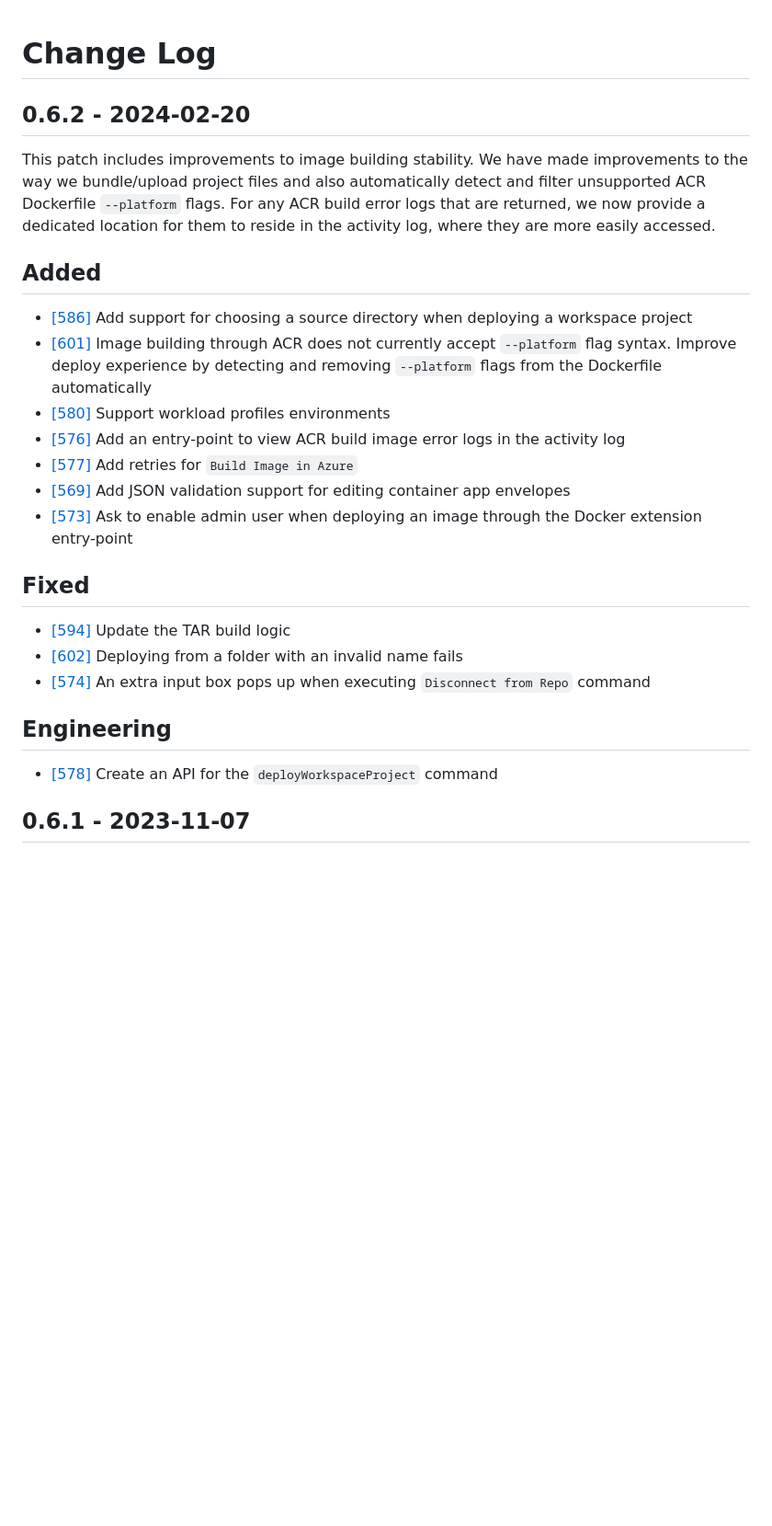
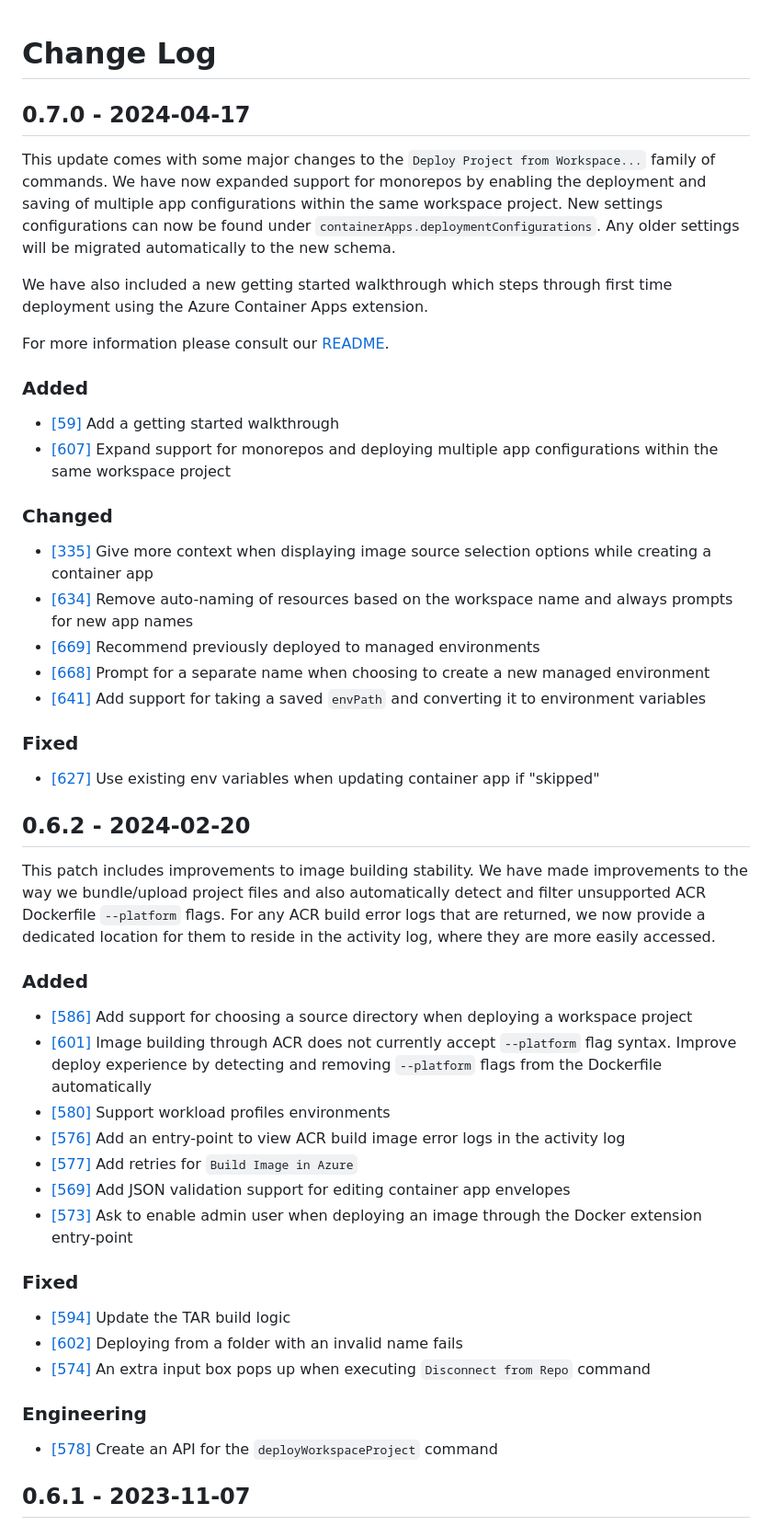
Before and after one commit to microsoft/vscode-azurecontainerapps, a Markdown page: CHANGELOG.md, the part around the change. Shown at 92% size. Rendered like a GitHub page; blank space fills up the shorter version.

Commit message:
v0.7.0 Release prep (#675)
* 0.7.0

* Update changelog

* Changelog formatting

* Update changelog

* Amend changelog more

* More finetuning

* Update readme

* Update

* Update

* Amend wording

* Feedback

* Fix headers

* Revert unintended change

* newline

* Feedback

* Trim

* Remove extra break

* 250px

* Update date and add additional changelog item

* change date

---------

Co-authored-by: Megan Mott <meganmott@microsoft.com>

```diff
--- a/CHANGELOG.md
+++ b/CHANGELOG.md
@@ -1,10 +1,32 @@
 # Change Log
+
+## 0.7.0 - 2024-04-17
+
+This update comes with some major changes to the `Deploy Project from Workspace...` family of commands. We have now expanded support for monorepos by enabling the deployment and saving of multiple app configurations within the same workspace project.  New settings configurations can now be found under `containerApps.deploymentConfigurations`.  Any older settings will be migrated automatically to the new schema.
+
+We have also included a new getting started walkthrough which steps through first time deployment using the Azure Container Apps extension.
+
+For more information please consult our [README](https://github.com/microsoft/vscode-azurecontainerapps#readme).
+
+### Added
+* [[59]](https://github.com/microsoft/vscode-azurecontainerapps/issues/39) Add a getting started walkthrough
+* [[607]](https://github.com/microsoft/vscode-azurecontainerapps/issues/607) Expand support for monorepos and deploying multiple app configurations within the same workspace project
+
+### Changed
+* [[335]](https://github.com/microsoft/vscode-azurecontainerapps/issues/335) Give more context when displaying image source selection options while creating a container app
+* [[634]](https://github.com/microsoft/vscode-azurecontainerapps/pull/634) Remove auto-naming of resources based on the workspace name and always prompts for new app names
+* [[669]](https://github.com/microsoft/vscode-azurecontainerapps/pull/669) Recommend previously deployed to managed environments
+* [[668]](https://github.com/microsoft/vscode-azurecontainerapps/pull/668) Prompt for a separate name when choosing to create a new managed environment
+* [[641]](https://github.com/microsoft/vscode-azurecontainerapps/pull/641) Add support for taking a saved `envPath` and converting it to environment variables
+
+### Fixed
+* [[627]](https://github.com/microsoft/vscode-azurecontainerapps/pull/627) Use existing env variables when updating container app if "skipped"
 
 ## 0.6.2 - 2024-02-20
 
 This patch includes improvements to image building stability.  We have made improvements to the way we bundle/upload project files and also automatically detect and filter unsupported ACR Dockerfile `--platform` flags.  For any ACR build error logs that are returned, we now provide a dedicated location for them to reside in the activity log, where they are more easily accessed.
 
-## Added
+### Added
 * [[586]](https://github.com/microsoft/vscode-azurecontainerapps/pull/586) Add support for choosing a source directory when deploying a workspace project
 * [[601]](https://github.com/microsoft/vscode-azurecontainerapps/pull/601) Image building through ACR does not currently accept `--platform` flag syntax.  Improve deploy experience by detecting and removing `--platform` flags from the Dockerfile automatically
 * [[580]](https://github.com/microsoft/vscode-azurecontainerapps/issues/580) Support workload profiles environments
@@ -13,12 +35,12 @@ This patch includes improvements to image building stability.  We have made impr
 * [[569]](https://github.com/microsoft/vscode-azurecontainerapps/issues/569) Add JSON validation support for editing container app envelopes
 * [[573]](https://github.com/microsoft/vscode-azurecontainerapps/pull/573) Ask to enable admin user when deploying an image through the Docker extension entry-point
 
-## Fixed
+### Fixed
 * [[594]](https://github.com/microsoft/vscode-azurecontainerapps/pull/594) Update the TAR build logic
 * [[602]](https://github.com/microsoft/vscode-azurecontainerapps/pull/602) Deploying from a folder with an invalid name fails
 * [[574]](https://github.com/microsoft/vscode-azurecontainerapps/pull/574) An extra input box pops up when executing `Disconnect from Repo` command
 
-## Engineering
+### Engineering
 * [[578]](https://github.com/microsoft/vscode-azurecontainerapps/pull/578) Create an API for the `deployWorkspaceProject` command
 
 ## 0.6.1 - 2023-11-07
```
Also changed, not shown: README.md (+9 -4 lines), resources/readme/getting-started-walkthrough.png (added), 2 other files.
